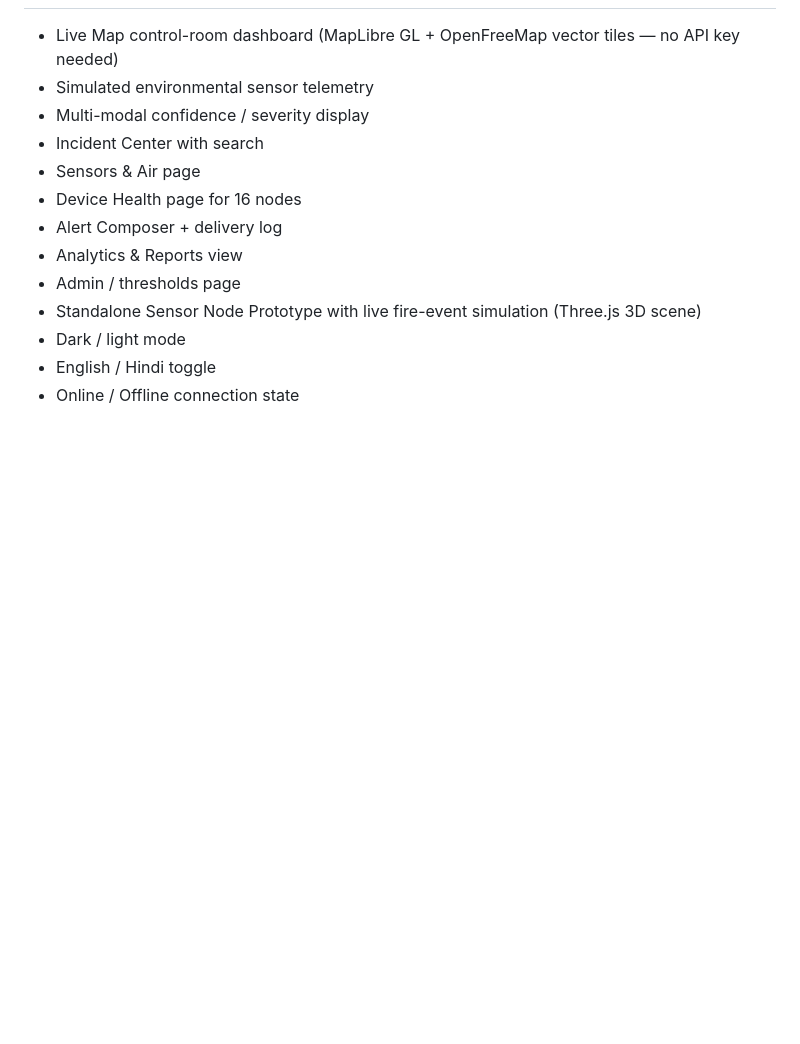
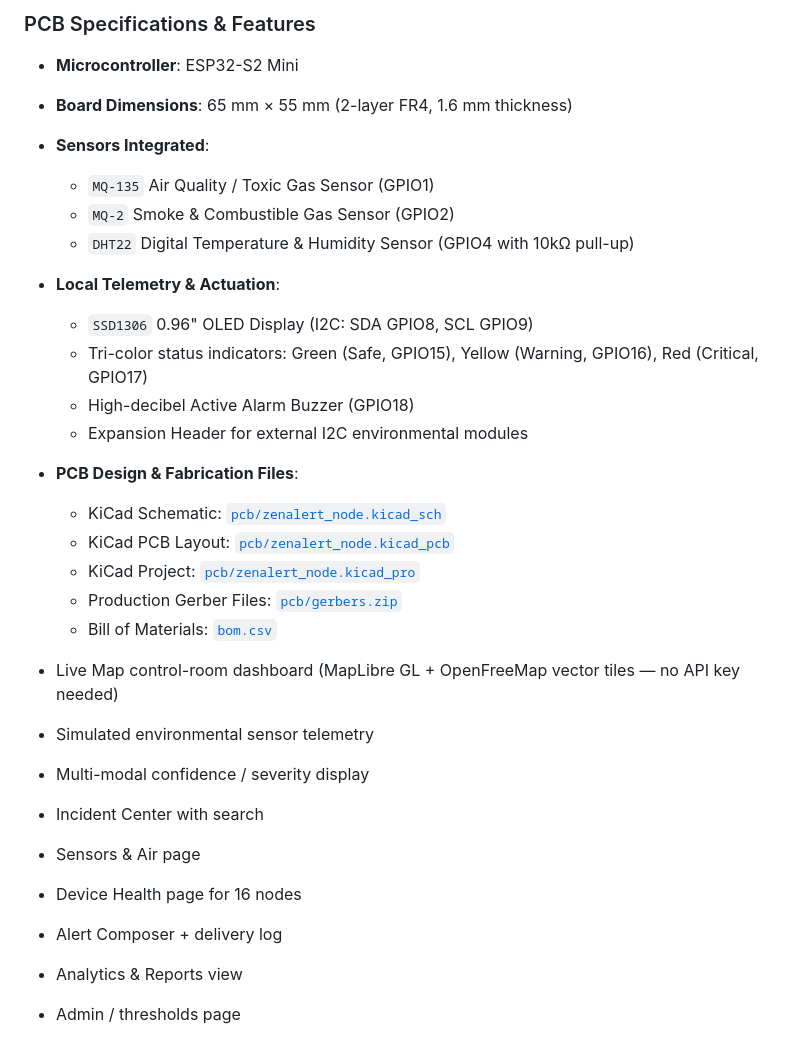
Before and after one commit to priyanshubishtme/zen-alert, a Markdown page: README.md, the part around one of its changes. GitHub-like rendering; blank space fills up the shorter version.

```diff
--- a/README.md
+++ b/README.md
@@ -6,3 +19,22 @@ A presentation-ready browser prototype for the ZenAlert environmental early-warn
+### PCB Specifications & Features
+- **Microcontroller**: ESP32-S2 Mini
+- **Board Dimensions**: 65 mm × 55 mm (2-layer FR4, 1.6 mm thickness)
+- **Sensors Integrated**:
+  - `MQ-135` Air Quality / Toxic Gas Sensor (GPIO1)
+  - `MQ-2` Smoke & Combustible Gas Sensor (GPIO2)
+  - `DHT22` Digital Temperature & Humidity Sensor (GPIO4 with 10kΩ pull-up)
+- **Local Telemetry & Actuation**:
+  - `SSD1306` 0.96" OLED Display (I2C: SDA GPIO8, SCL GPIO9)
+  - Tri-color status indicators: Green (Safe, GPIO15), Yellow (Warning, GPIO16), Red (Critical, GPIO17)
+  - High-decibel Active Alarm Buzzer (GPIO18)
+  - Expansion Header for external I2C environmental modules
+- **PCB Design & Fabrication Files**:
+  - KiCad Schematic: [`pcb/zenalert_node.kicad_sch`](pcb/zenalert_node.kicad_sch)
+  - KiCad PCB Layout: [`pcb/zenalert_node.kicad_pcb`](pcb/zenalert_node.kicad_pcb)
+  - KiCad Project: [`pcb/zenalert_node.kicad_pro`](pcb/zenalert_node.kicad_pro)
+  - Production Gerber Files: [`pcb/gerbers.zip`](pcb/gerbers.zip)
+  - Bill of Materials: [`bom.csv`](bom.csv)
+
 
 - Live Map control-room dashboard (MapLibre GL + OpenFreeMap vector tiles — no API key needed)
 - Simulated environmental sensor telemetry
```
Also changed, not shown: other parts of README.md (+14 -1 lines), pcb/README.md (added, +61 -0 lines), pcb/kicad_pcb_layout.png (added), pcb/kicad_schematic.png (added), pcb/pcb_layers_routing.png (added), pcb/wiring_diagram.png (added), pcb/wokwi_simulation.png (added), 12 other files.
